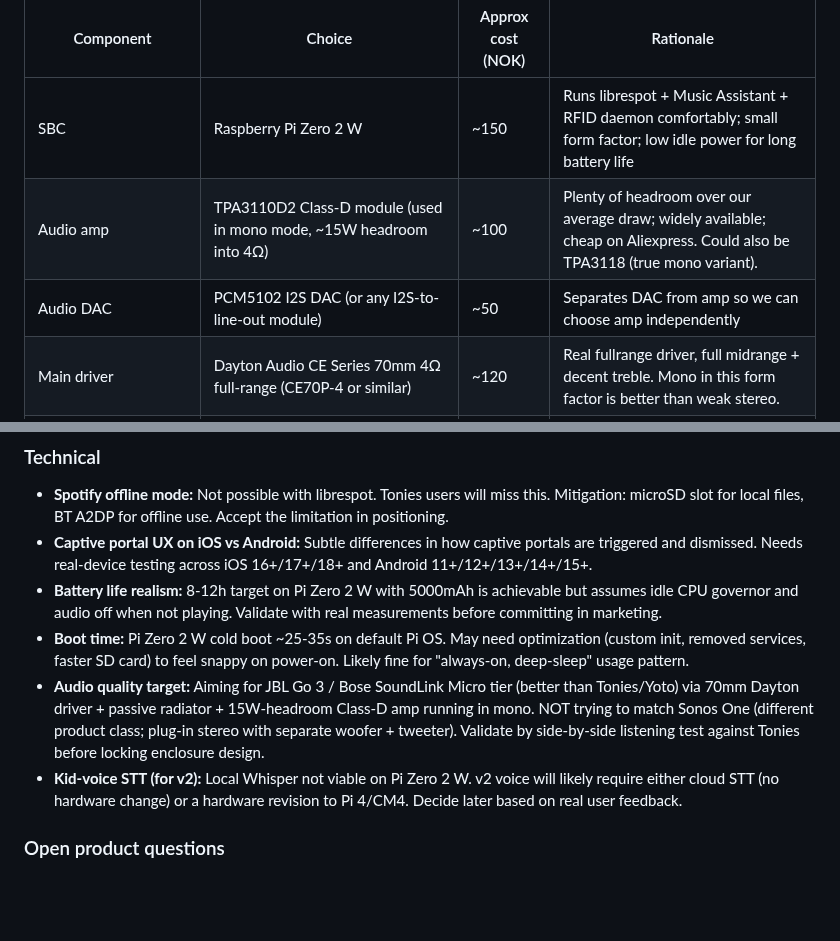
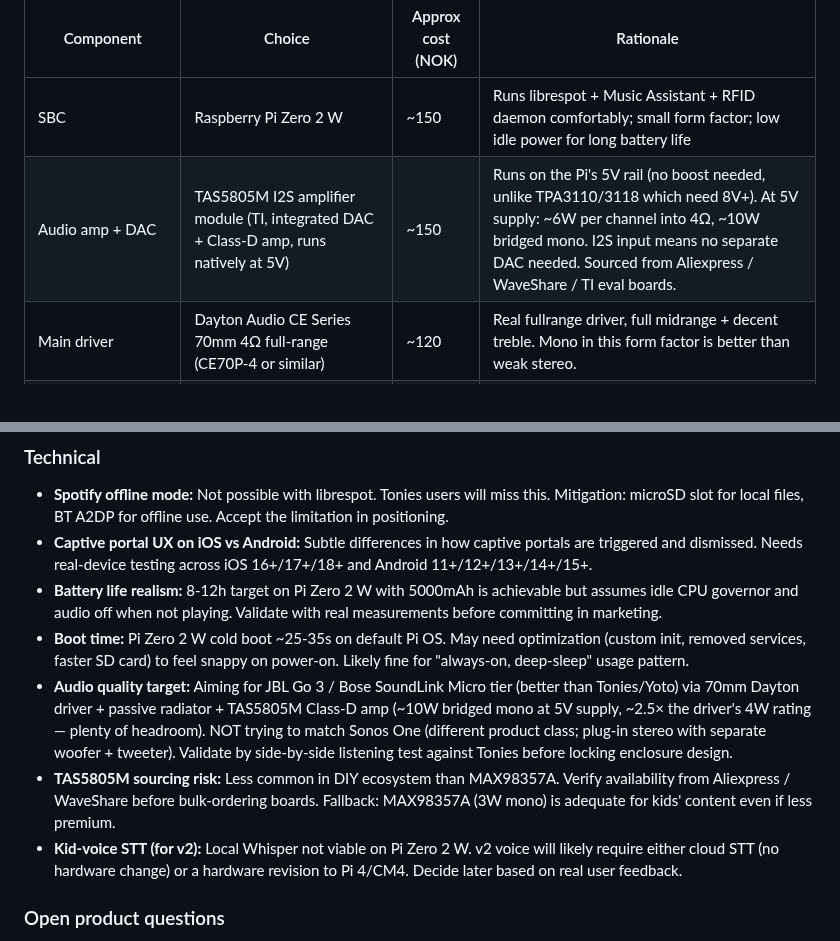
Before and after one commit to palchrb/tapbox, a Markdown page: SPEC.md, 2 parts joined by grey strips. Drawn GitHub-style; blank space fills up the shorter version.

Commit message:
Spec v0.4: fix amp choice - TAS5805M (5V-native I2S+amp)
TPA3110D2 was incorrectly specified in v0.3 — it requires 8-26V supply
and won't work on our 5V Pi rail without a boost converter. Replacing
with TAS5805M (TI), which:

- Runs natively at 5V (matches Pi power rail, no boost converter)
- Integrated I2S DAC + Class-D amp in one chip (eliminates need for
  separate PCM5102 DAC)
- ~6W per channel into 4Ω at 5V, ~10W bridged mono
- Plenty of headroom over the Dayton 70mm driver's 4W rating

Cost-neutral change: TPA3110 (100) + PCM5102 (50) = 150 NOK; TAS5805M
combo = 150 NOK. Total BOM stays at ~1030-1280 NOK.

Added risk note on TAS5805M sourcing (less common in DIY ecosystem than
MAX98357A) with MAX98357A fallback documented.

```diff
--- a/SPEC.md
+++ b/SPEC.md
@@ -55,8 +55,7 @@ Target prototype cost: ~900 NOK BOM. Target Kickstarter MSRP: ~1200-1700 NOK.
 | Component | Choice | Approx cost (NOK) | Rationale |
 |---|---|---|---|
 | SBC | Raspberry Pi Zero 2 W | ~150 | Runs librespot + Music Assistant + RFID daemon comfortably; small form factor; low idle power for long battery life |
-| Audio amp | TPA3110D2 Class-D module (used in mono mode, ~15W headroom into 4Ω) | ~100 | Plenty of headroom over our average draw; widely available; cheap on Aliexpress. Could also be TPA3118 (true mono variant). |
-| Audio DAC | PCM5102 I2S DAC (or any I2S-to-line-out module) | ~50 | Separates DAC from amp so we can choose amp independently |
+| Audio amp + DAC | TAS5805M I2S amplifier module (TI, integrated DAC + Class-D amp, runs natively at 5V) | ~150 | Runs on the Pi's 5V rail (no boost needed, unlike TPA3110/3118 which need 8V+). At 5V supply: ~6W per channel into 4Ω, ~10W bridged mono. I2S input means no separate DAC needed. Sourced from Aliexpress / WaveShare / TI eval boards. |
 | Main driver | Dayton Audio CE Series 70mm 4Ω full-range (CE70P-4 or similar) | ~120 | Real fullrange driver, full midrange + decent treble. Mono in this form factor is better than weak stereo. |
 | Passive radiator | Tang Band 2" passive radiator (or Dayton equivalent) | ~60 | Extends low-end response without amp power cost; critical for "not tinny" feel |
 | Battery + management | PiSugar 3 1200mAh (with optional larger LiPo swap, pending JST verification) OR Adafruit PowerBoost 1000C + 5000mAh LiPo | ~250-500 | 8-10h playback target on 5000mAh. See section 10 for open questions. |
@@ -190,7 +189,8 @@ Every step has: clear status, retry path on failure, what-to-do-if-stuck. No JSO
 - **Captive portal UX on iOS vs Android:** Subtle differences in how captive portals are triggered and dismissed. Needs real-device testing across iOS 16+/17+/18+ and Android 11+/12+/13+/14+/15+.
 - **Battery life realism:** 8-12h target on Pi Zero 2 W with 5000mAh is achievable but assumes idle CPU governor and audio off when not playing. Validate with real measurements before committing in marketing.
 - **Boot time:** Pi Zero 2 W cold boot ~25-35s on default Pi OS. May need optimization (custom init, removed services, faster SD card) to feel snappy on power-on. Likely fine for "always-on, deep-sleep" usage pattern.
-- **Audio quality target:** Aiming for JBL Go 3 / Bose SoundLink Micro tier (better than Tonies/Yoto) via 70mm Dayton driver + passive radiator + 15W-headroom Class-D amp running in mono. NOT trying to match Sonos One (different product class; plug-in stereo with separate woofer + tweeter). Validate by side-by-side listening test against Tonies before locking enclosure design.
+- **Audio quality target:** Aiming for JBL Go 3 / Bose SoundLink Micro tier (better than Tonies/Yoto) via 70mm Dayton driver + passive radiator + TAS5805M Class-D amp (~10W bridged mono at 5V supply, ~2.5× the driver's 4W rating — plenty of headroom). NOT trying to match Sonos One (different product class; plug-in stereo with separate woofer + tweeter). Validate by side-by-side listening test against Tonies before locking enclosure design.
+- **TAS5805M sourcing risk:** Less common in DIY ecosystem than MAX98357A. Verify availability from Aliexpress / WaveShare before bulk-ordering boards. Fallback: MAX98357A (3W mono) is adequate for kids' content even if less premium.
 - **Kid-voice STT (for v2):** Local Whisper not viable on Pi Zero 2 W. v2 voice will likely require either cloud STT (no hardware change) or a hardware revision to Pi 4/CM4. Decide later based on real user feedback.
 
 ### Open product questions
```
